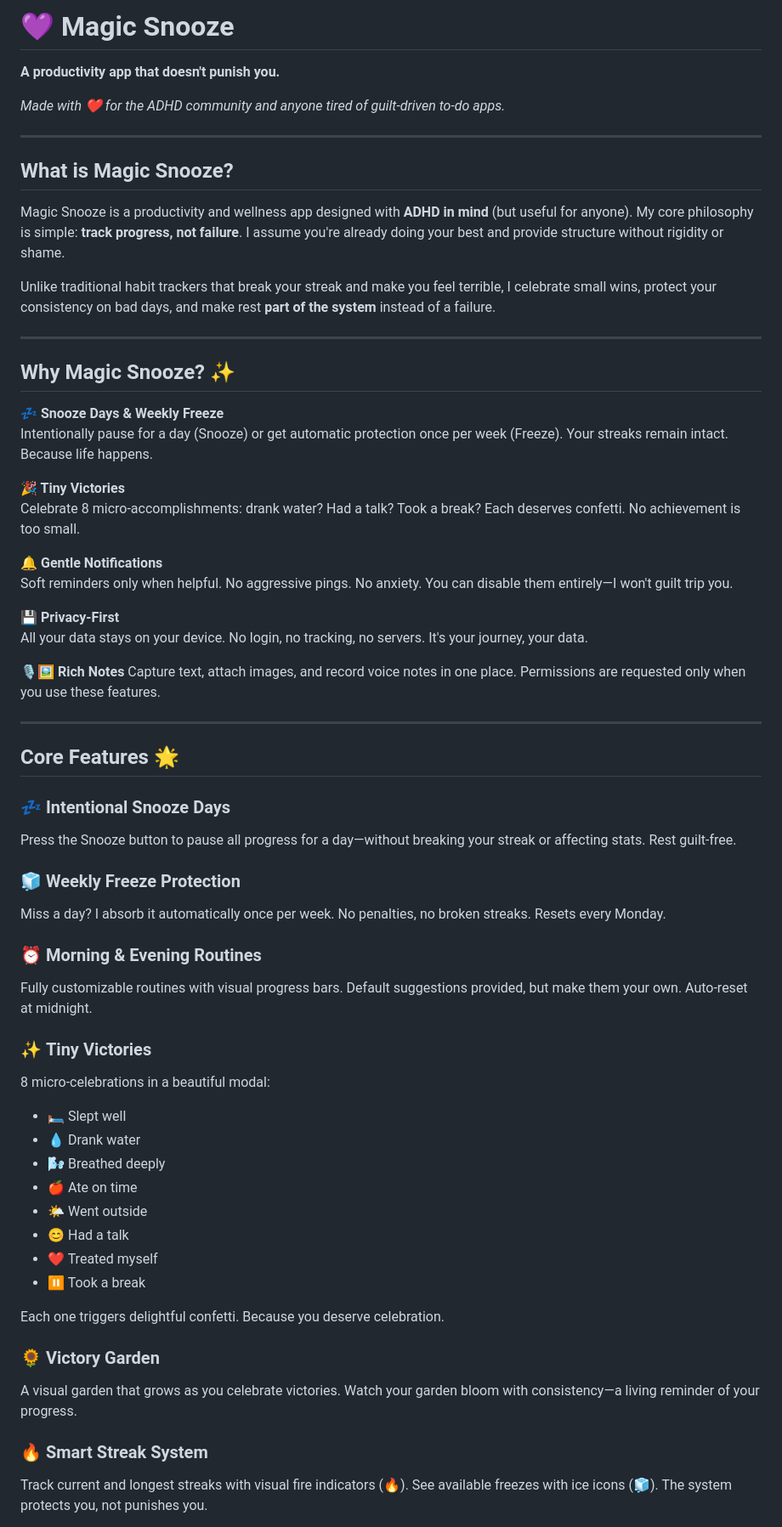
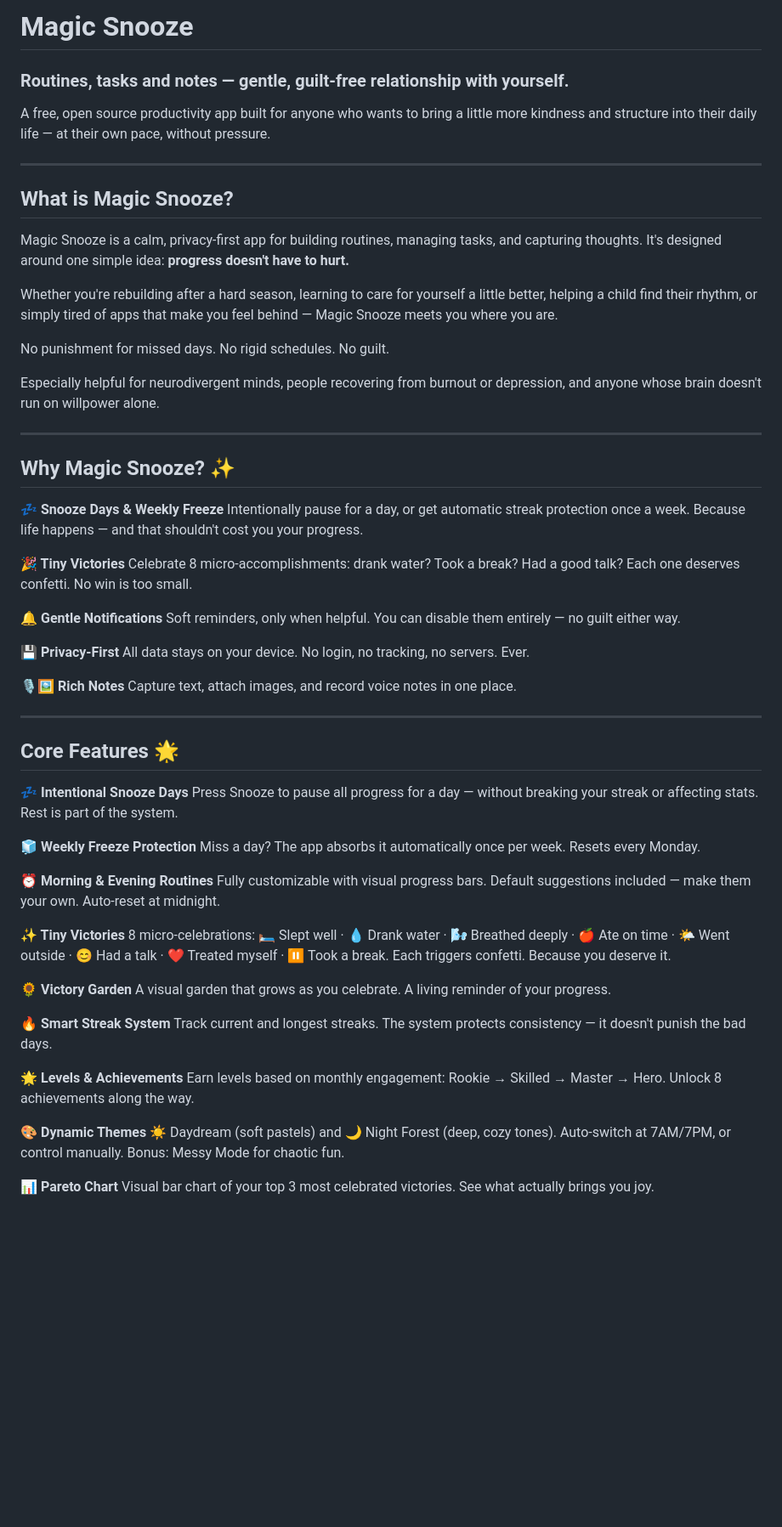
Before and after one commit to FeyaBloom/Magic-Snooze, a Markdown page: README.md, the part around one of its changes. Shown at 85% size. Drawn GitHub-style; blank space fills up the shorter version.

```diff
--- a/README.md
+++ b/README.md
@@ -1,68 +1,67 @@
-# 💜 Magic Snooze
+# Magic Snooze
+### Routines, tasks and notes — gentle, guilt-free relationship with yourself.
 
-**A productivity app that doesn't punish you.**
-
-*Made with ❤️ for the ADHD community and anyone tired of guilt-driven to-do apps.*
+A free, open source productivity app built for anyone who wants to bring a little more kindness and structure into their daily life — at their own pace, without pressure.
 
 ---
 
 ## What is Magic Snooze?
 
-Magic Snooze is a productivity and wellness app designed with **ADHD in mind** (but useful for anyone). My core philosophy is simple: **track progress, not failure**. I assume you're already doing your best and provide structure without rigidity or shame.
+Magic Snooze is a calm, privacy-first app for building routines, managing tasks, and capturing thoughts. It's designed around one simple idea: **progress doesn't have to hurt.**
 
-Unlike traditional habit trackers that break your streak and make you feel terrible, I celebrate small wins, protect your consistency on bad days, and make rest **part of the system** instead of a failure.
+Whether you're rebuilding after a hard season, learning to care for yourself a little better, helping a child find their rhythm, or simply tired of apps that make you feel behind — Magic Snooze meets you where you are.
 
+No punishment for missed days. No rigid schedules. No guilt.
+
+Especially helpful for neurodivergent minds, people recovering from burnout or depression, and anyone whose brain doesn't run on willpower alone.
 
 ---
 
 ## Why Magic Snooze? ✨
 
 **💤 Snooze Days & Weekly Freeze**
-Intentionally pause for a day (Snooze) or get automatic protection once per week (Freeze). Your streaks remain intact. Because life happens.
+Intentionally pause for a day, or get automatic streak protection once a week. Because life happens — and that shouldn't cost you your progress.
 
 **🎉 Tiny Victories**
-Celebrate 8 micro-accomplishments: drank water? Had a talk? Took a break? Each deserves confetti. No achievement is too small.
+Celebrate 8 micro-accomplishments: drank water? Took a break? Had a good talk? Each one deserves confetti. No win is too small.
 
 **🔔 Gentle Notifications**
-Soft reminders only when helpful. No aggressive pings. No anxiety. You can disable them entirely—I won't guilt trip you.
+Soft reminders, only when helpful. You can disable them entirely — no guilt either way.
 
 **💾 Privacy-First**
-All your data stays on your device. No login, no tracking, no servers. It's your journey, your data.
+All data stays on your device. No login, no tracking, no servers. Ever.
 
 **🎙️🖼️ Rich Notes**
-Capture text, attach images, and record voice notes in one place. Permissions are requested only when you use these features.
+Capture text, attach images, and record voice notes in one place.
 
 ---
 
 ## Core Features 🌟
 
-### 💤 **Intentional Snooze Days**
-Press the Snooze button to pause all progress for a day—without breaking your streak or affecting stats. Rest guilt-free.
+**💤 Intentional Snooze Days**
+Press Snooze to pause all progress for a day — without breaking your streak or affecting stats. Rest is part of the system.
 
-### 🧊 **Weekly Freeze Protection**
-Miss a day? I absorb it automatically once per week. No penalties, no broken streaks. Resets every Monday.
+**🧊 Weekly Freeze Protection**
+Miss a day? The app absorbs it automatically once per week. Resets every Monday.
 
-### ⏰ **Morning & Evening Routines**
-Fully customizable routines with visual progress bars. Default suggestions provided, but make them your own. Auto-reset at midnight.
+**⏰ Morning & Evening Routines**
+Fully customizable with visual progress bars. Default suggestions included — make them your own. Auto-reset at midnight.
 
-### ✨ **Tiny Victories**
-8 micro-celebrations in a beautiful modal:
-- 🛏️ Slept well
-- 💧 Drank water
-- 🌬️ Breathed deeply
-- 🍎 Ate on time
-- 🌤 Went outside
-- 😊 Had a talk
-- ❤️ Treated myself
-- ⏸️ Took a break
+**✨ Tiny Victories**
+8 micro-celebrations: 🛏️ Slept well · 💧 Drank water · 🌬️ Breathed deeply · 🍎 Ate on time · 🌤 Went outside · 😊 Had a talk · ❤️ Treated myself · ⏸️ Took a break. Each triggers confetti. Because you deserve it.
 
-Each one triggers delightful confetti. Because you deserve celebration.
+**🌻 Victory Garden**
+A visual garden that grows as you celebrate. A living reminder of your progress.
 
+**🔥 Smart Streak System**
+Track current and longest streaks. The system protects consistency — it doesn't punish the bad days.
 
-### 🌻 **Victory Garden**
-A visual garden that grows as you celebrate victories. Watch your garden bloom with consistency—a living reminder of your progress.
+**🌟 Levels & Achievements**
+Earn levels based on monthly engagement: Rookie → Skilled → Master → Hero. Unlock 8 achievements along the way.
 
+**🎨 Dynamic Themes**
+☀️ Daydream (soft pastels) and 🌙 Night Forest (deep, cozy tones). Auto-switch at 7AM/7PM, or control manually. Bonus: Messy Mode for chaotic fun.
 
-### 🔥 **Smart Streak System**
-Track current and longest streaks with visual fire indicators (🔥). See available freezes with ice icons (🧊). The system protects you, not punishes you.
+**📊 Pareto Chart**
+Visual bar chart of your top 3 most celebrated victories. See what actually brings you joy.
 
```
Also changed, not shown: other parts of README.md (+56 -110 lines).
